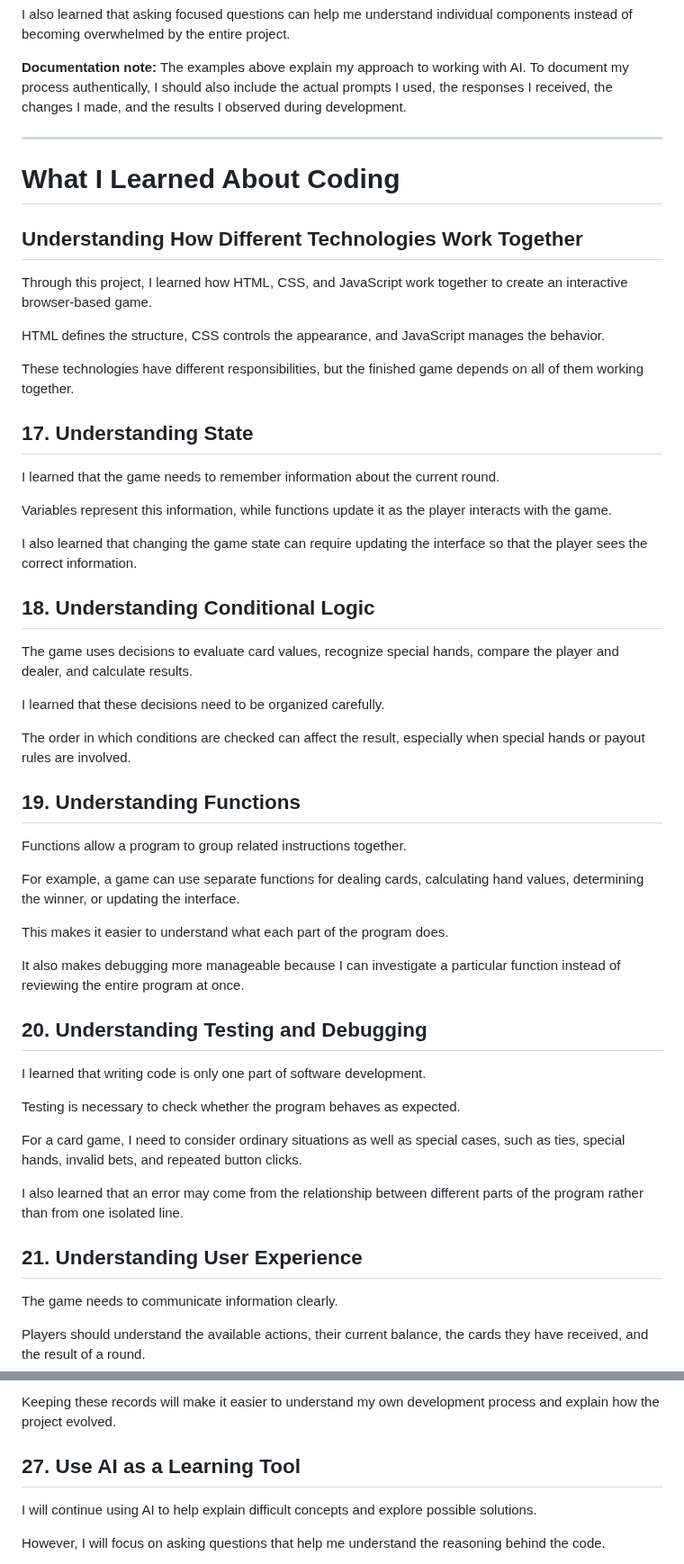
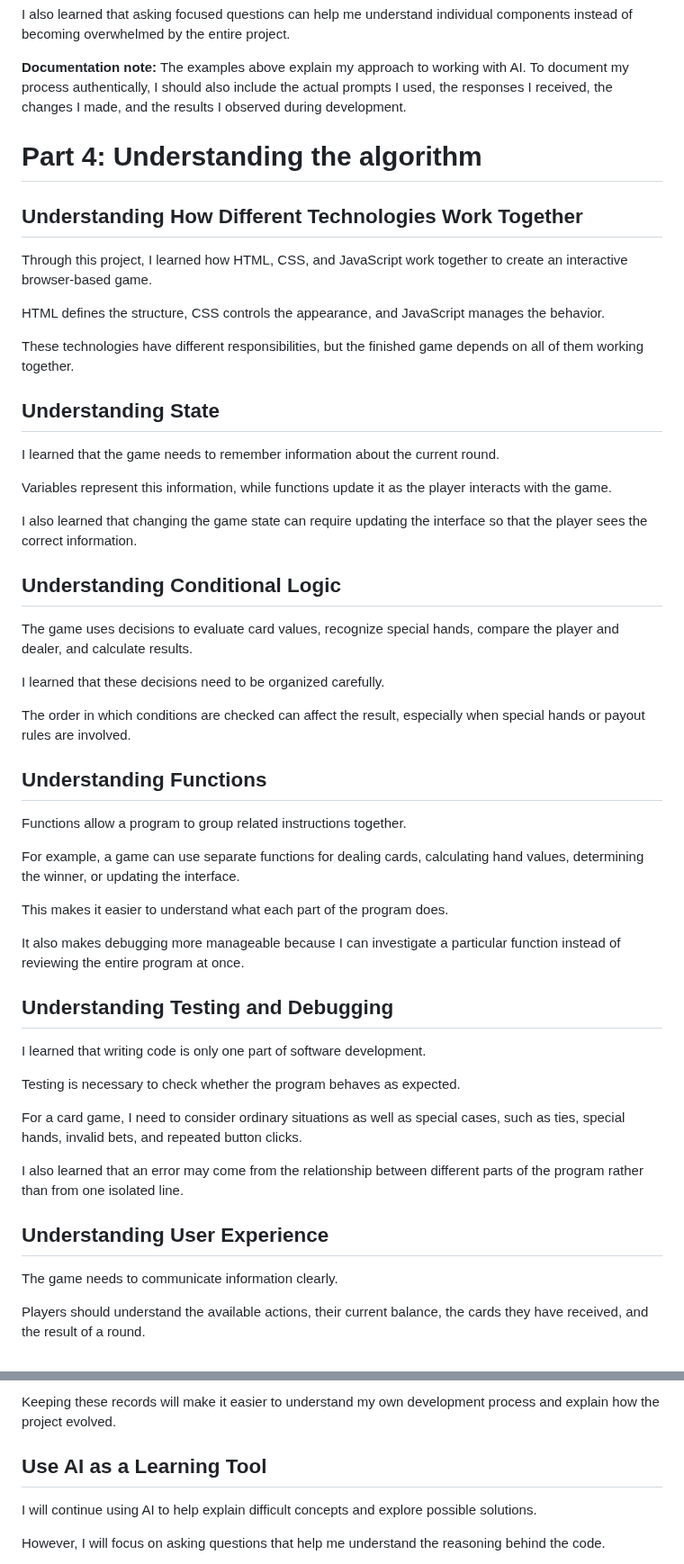
Before and after one commit to Wachirachet-Manwichachai/Wachirachet-Manwichachai.github.io, a Markdown page: projects/Game/Games.md, 2 parts joined by grey strips. Shown at 90% size. Drawn GitHub-style.

```diff
--- a/projects/Game/Games.md
+++ b/projects/Game/Games.md
@@ -191,9 +180,7 @@ I also learned that asking focused questions can help me understand individual c
 
 **Documentation note:** The examples above explain my approach to working with AI. To document my process authentically, I should also include the actual prompts I used, the responses I received, the changes I made, and the results I observed during development.
 
----
-
-# What I Learned About Coding
+# Part 4: Understanding the algorithm
 
 ## Understanding How Different Technologies Work Together
 
@@ -203,7 +190,7 @@ HTML defines the structure, CSS controls the appearance, and JavaScript manages
 
 These technologies have different responsibilities, but the finished game depends on all of them working together.
 
-## 17. Understanding State
+## Understanding State
 
 I learned that the game needs to remember information about the current round.
 
@@ -211,7 +198,7 @@ Variables represent this information, while functions update it as the player in
 
 I also learned that changing the game state can require updating the interface so that the player sees the correct information.
 
-## 18. Understanding Conditional Logic
+## Understanding Conditional Logic
 
 The game uses decisions to evaluate card values, recognize special hands, compare the player and dealer, and calculate results.
 
@@ -219,7 +206,7 @@ I learned that these decisions need to be organized carefully.
 
 The order in which conditions are checked can affect the result, especially when special hands or payout rules are involved.
 
-## 19. Understanding Functions
+## Understanding Functions
 
 Functions allow a program to group related instructions together.
 
@@ -229,7 +216,7 @@ This makes it easier to understand what each part of the program does.
 
 It also makes debugging more manageable because I can investigate a particular function instead of reviewing the entire program at once.
 
-## 20. Understanding Testing and Debugging
+## Understanding Testing and Debugging
 
 I learned that writing code is only one part of software development.
 
@@ -239,7 +226,7 @@ For a card game, I need to consider ordinary situations as well as special cases
 
 I also learned that an error may come from the relationship between different parts of the program rather than from one isolated line.
 
-## 21. Understanding User Experience
+## Understanding User Experience
 
 The game needs to communicate information clearly.
 
@@ -303,7 +290,7 @@ This includes recording:
 
 Keeping these records will make it easier to understand my own development process and explain how the project evolved.
 
-## 27. Use AI as a Learning Tool
+## Use AI as a Learning Tool
 
 I will continue using AI to help explain difficult concepts and explore possible solutions.
 
```
Also changed, not shown: other parts of projects/Game/Games.md (+17 -28 lines).
